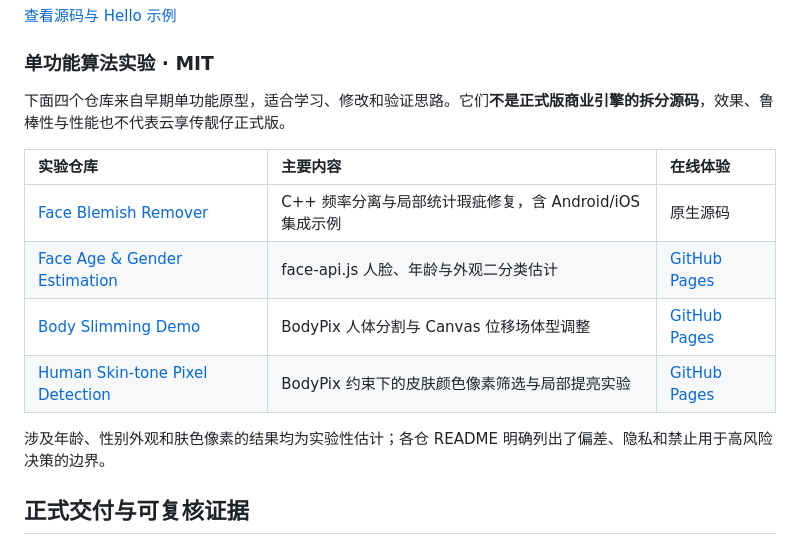
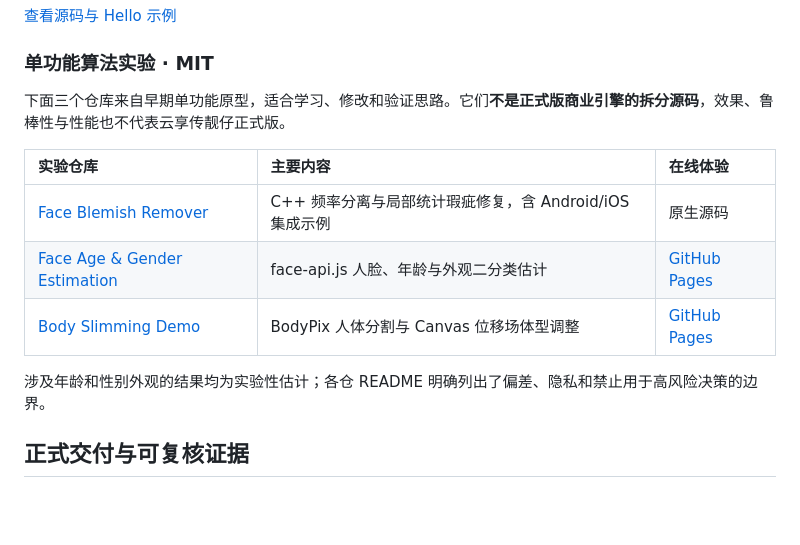
Before and after one commit to 18818474455/liangzai, a Markdown page: README.md, the part around the change. Rendered like a GitHub page; blank space fills up the shorter version.

Commit message:
docs: remove private skin detection project

```diff
--- a/README.md
+++ b/README.md
@@ -181,16 +181,15 @@ npm start
 
 ### 单功能算法实验 · MIT
 
-下面四个仓库来自早期单功能原型，适合学习、修改和验证思路。它们**不是正式版商业引擎的拆分源码**，效果、鲁棒性与性能也不代表云享传靓仔正式版。
+下面三个仓库来自早期单功能原型，适合学习、修改和验证思路。它们**不是正式版商业引擎的拆分源码**，效果、鲁棒性与性能也不代表云享传靓仔正式版。
 
 | 实验仓库 | 主要内容 | 在线体验 |
 |:---|:---|:---|
 | [Face Blemish Remover](https://github.com/18818474455/face-blemish-remover) | C++ 频率分离与局部统计瑕疵修复，含 Android/iOS 集成示例 | 原生源码 |
 | [Face Age & Gender Estimation](https://github.com/18818474455/face-age-gender-estimation) | face-api.js 人脸、年龄与外观二分类估计 | [GitHub Pages](https://18818474455.github.io/face-age-gender-estimation/) |
 | [Body Slimming Demo](https://github.com/18818474455/body-slimming-demo) | BodyPix 人体分割与 Canvas 位移场体型调整 | [GitHub Pages](https://18818474455.github.io/body-slimming-demo/) |
-| [Human Skin-tone Pixel Detection](https://github.com/18818474455/human-skin-tone-detection) | BodyPix 约束下的皮肤颜色像素筛选与局部提亮实验 | [GitHub Pages](https://18818474455.github.io/human-skin-tone-detection/) |
 
-涉及年龄、性别外观和肤色像素的结果均为实验性估计；各仓 README 明确列出了偏差、隐私和禁止用于高风险决策的边界。
+涉及年龄和性别外观的结果均为实验性估计；各仓 README 明确列出了偏差、隐私和禁止用于高风险决策的边界。
 
 ## 正式交付与可复核证据
 
```
Also changed, not shown: README_EN.md (+1 -2 lines).
